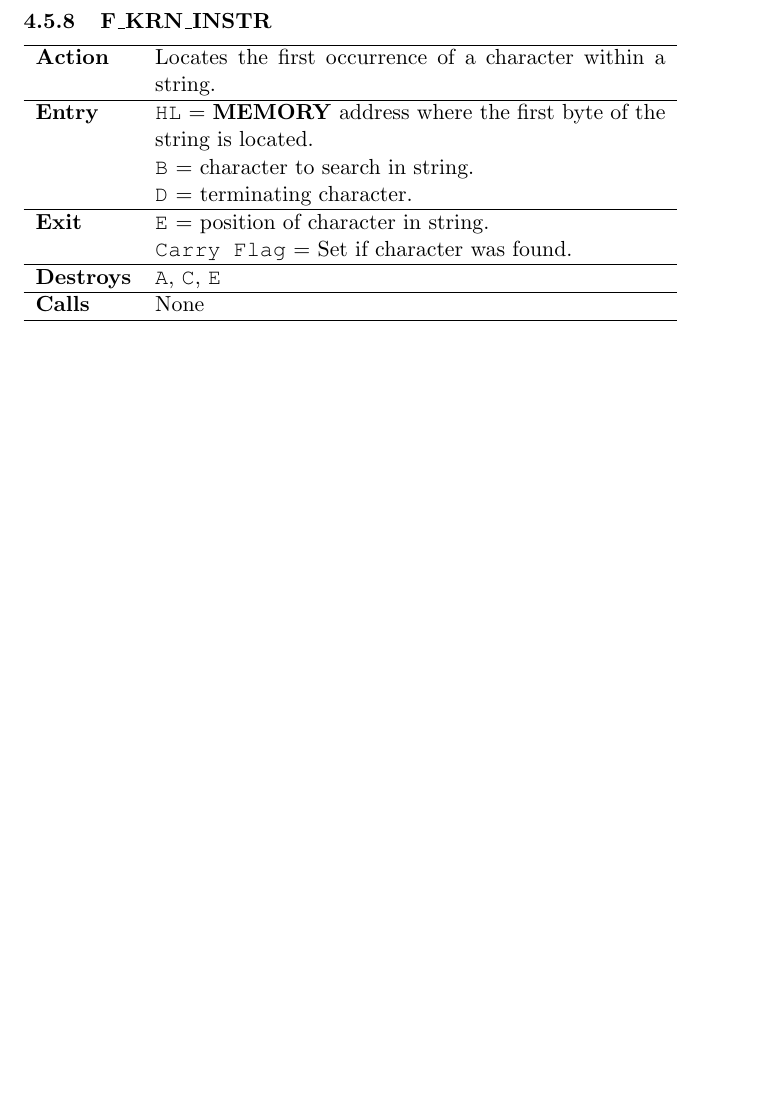
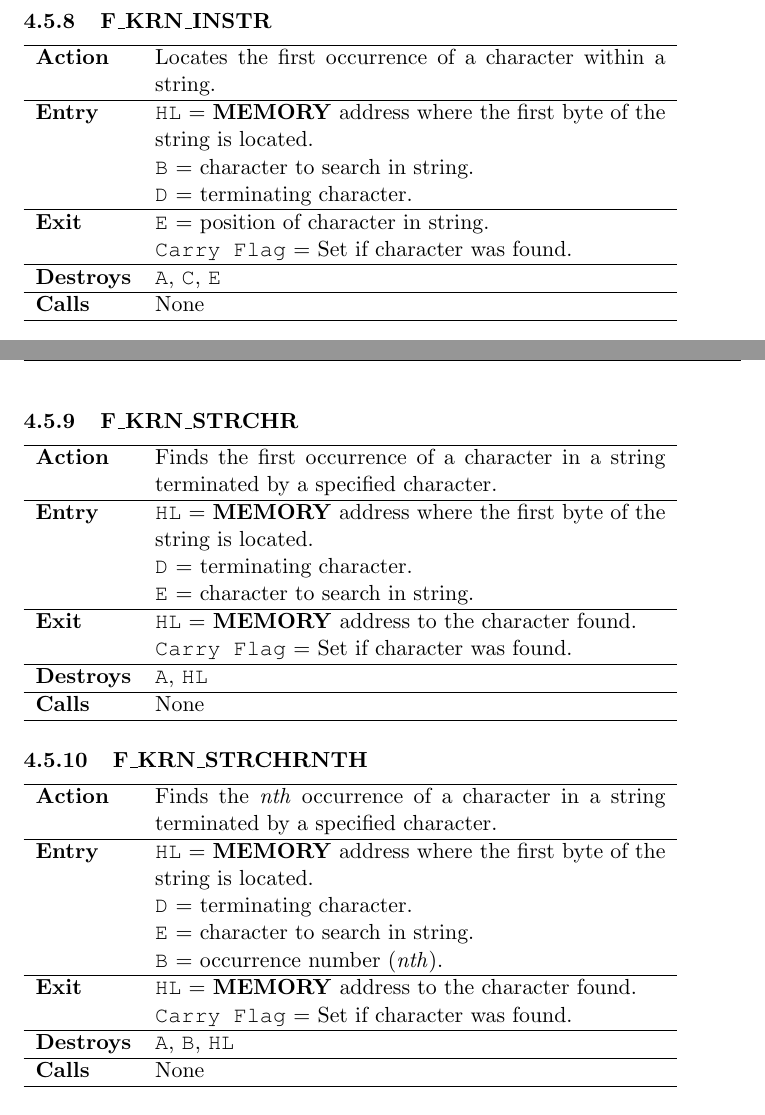
Before and after one commit to dasta400/dzOS, a LaTeX document (docs/programmer_guide/dastaZ80 Manual - Programmer’s Reference Guide.tex, which reads docs/programmer_guide/sections/subsections/kernel_jumpblocks_string.tex): part of page 45 of 74 before the commit and two parts of pages 45 and 46 of 75 after it, the two joined at a grey line, cut so that both start at the same text, the shorter picture padded with empty space. Compiled offline with pdfLaTeX.

Commit message:
Added F_KRN_STRCHR and F_KRN_STRCHRNTH functions

```diff
--- a/docs/programmer_guide/sections/subsections/kernel_jumpblocks_string.tex
+++ b/docs/programmer_guide/sections/subsections/kernel_jumpblocks_string.tex
@@ -145,3 +145,46 @@
         \hline\textbf{Calls} & None\\
         \hline
     \end{tabular}
+
+    % ==========================================================================
+    \subsubsection{F\_KRN\_STRCHR}
+    \label{func:fkrnstrchr}
+    % ==========================================================================
+    \begin{tabular}{l p{9cm}}
+        \hline\textbf{Action}
+        & Finds the first occurrence of a character in a string terminated by a
+            specified character.\\
+        \hline\multirow[t]{3}{4em}{\textbf{Entry}}
+        & \texttt{HL} = \textbf{MEMORY} address where the first byte of the
+        string is located.\\
+        & \texttt{D} = terminating character.\\
+        & \texttt{E} = character to search in string.\\
+        \hline\multirow[t]{2}{4em}{\textbf{Exit}}
+        & \texttt{HL} = \textbf{MEMORY} address to the character found.\\
+        & \texttt{Carry Flag} = Set if character was found.\\
+        \hline\textbf{Destroys} & \texttt{A}, \texttt{HL}\\
+        \hline\textbf{Calls} & None\\
+        \hline
+    \end{tabular}
+
+    % ==========================================================================
+    \subsubsection{F\_KRN\_STRCHRNTH}
+    \label{func:fkrnstrchr}
+    % ==========================================================================
+    \begin{tabular}{l p{9cm}}
+        \hline\textbf{Action}
+        & Finds the \textit{nth} occurrence of a character in a string terminated by a
+            specified character.\\
+        \hline\multirow[t]{4}{4em}{\textbf{Entry}}
+        & \texttt{HL} = \textbf{MEMORY} address where the first byte of the
+        string is located.\\
+        & \texttt{D} = terminating character.\\
+        & \texttt{E} = character to search in string.\\
+        & \texttt{B} = occurrence number (\textit{nth}).\\
+        \hline\multirow[t]{2}{4em}{\textbf{Exit}}
+        & \texttt{HL} = \textbf{MEMORY} address to the character found.\\
+        & \texttt{Carry Flag} = Set if character was found.\\
+        \hline\textbf{Destroys} & \texttt{A}, \texttt{B}, \texttt{HL}\\
+        \hline\textbf{Calls} & None\\
+        \hline
+    \end{tabular}
```
Also changed, not shown: src/equates.inc (+2 -2 lines), docs/programmer_guide/dastaZ80 Manual - Programmer’s Reference Guide.pdf, 3 other files.
